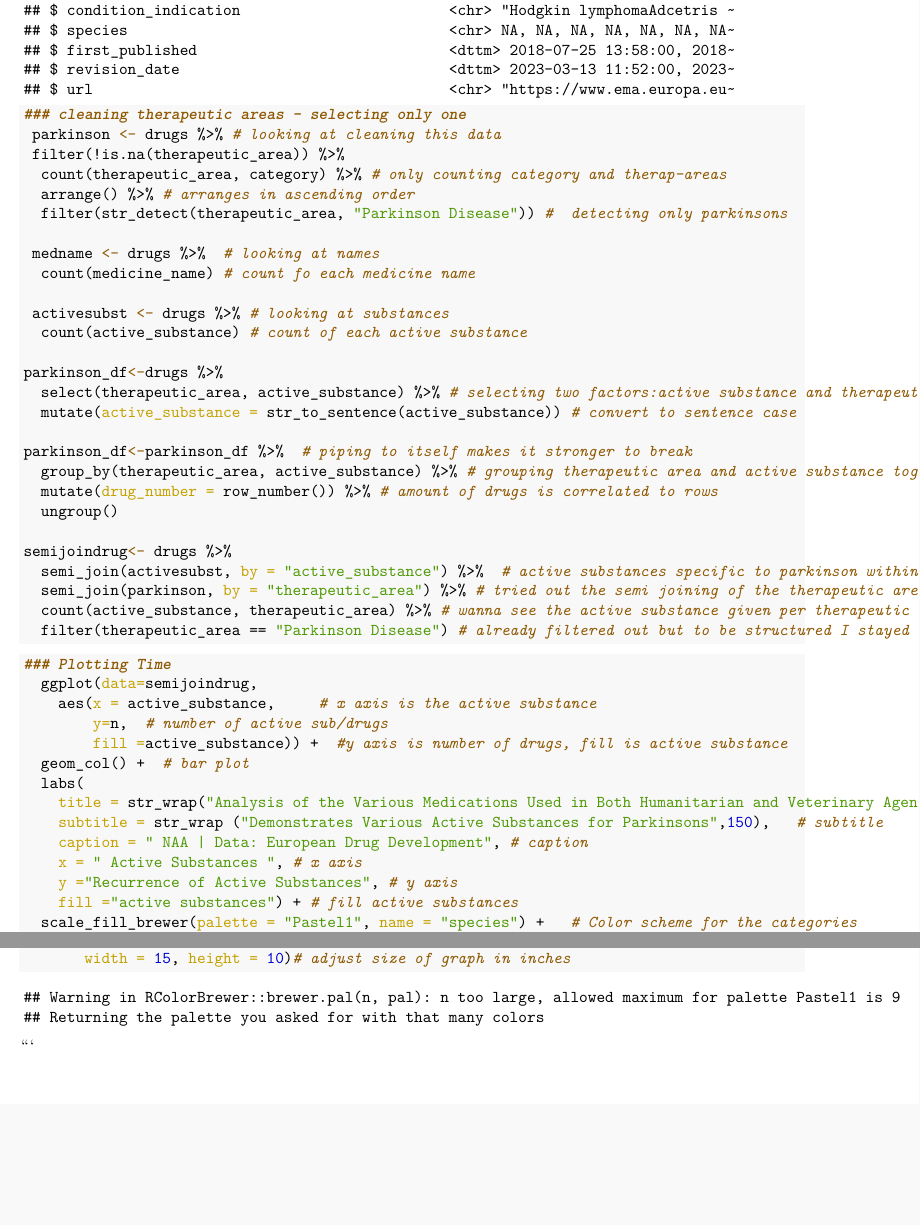
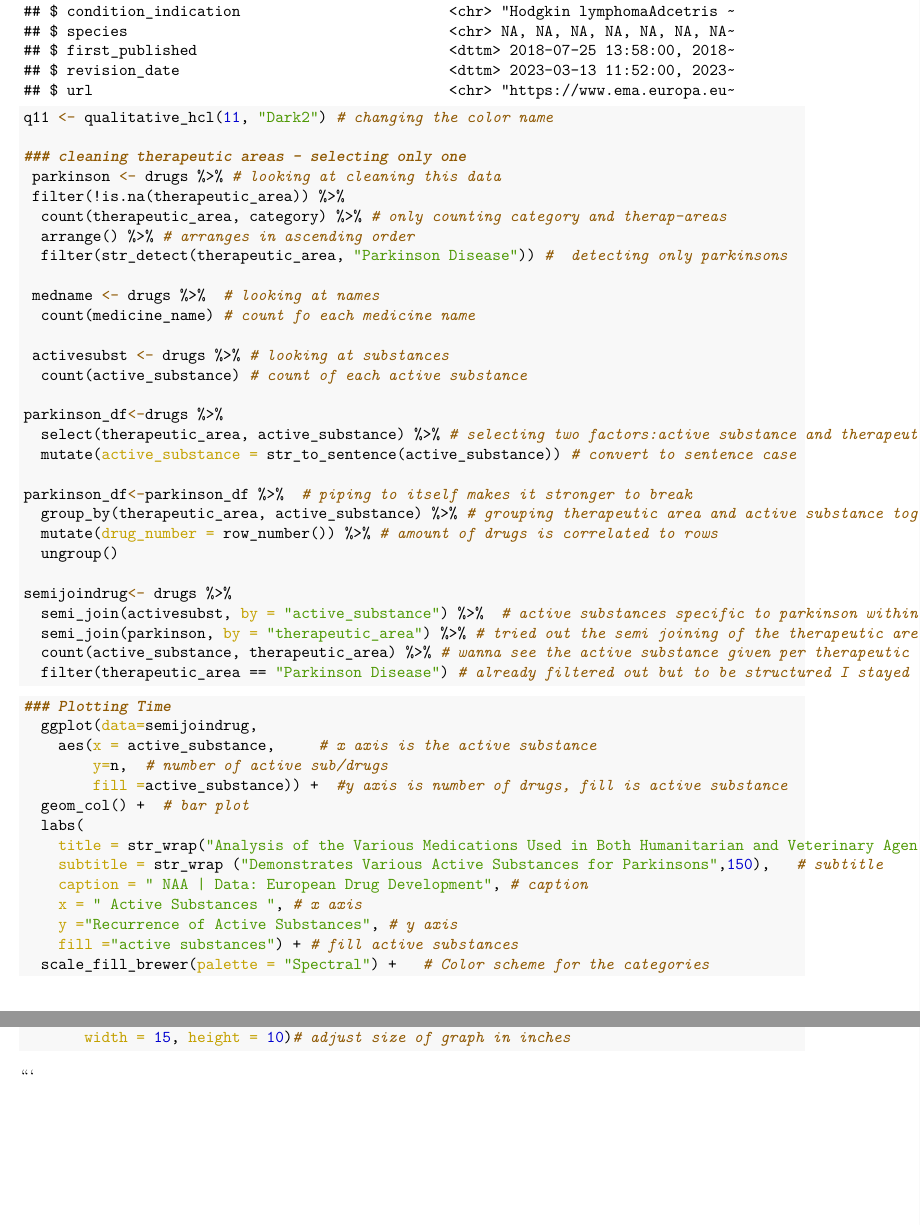
Before and after one commit to nicoleaanahi/AyalaTidyTuesday, a LaTeX document (Fifth Tidy Tuesday/Script/Drug-Script.tex): two parts of pages 2 and 3 of 3, joined at a grey line, cut so that both start at the same text, the shorter picture padded with empty space. Compiled offline with pdfLaTeX.

Commit message:
finished my 5th tidy tuesday plot and script :)

````diff
--- a/Fifth Tidy Tuesday/Script/Drug-Script.tex
+++ b/Fifth Tidy Tuesday/Script/Drug-Script.tex
@@ -177,6 +178,8 @@ past 20 years.
 
 \begin{Shaded}
 \begin{Highlighting}[]
+\NormalTok{q11 }\OtherTok{\textless{}{-}} \FunctionTok{qualitative\_hcl}\NormalTok{(}\DecValTok{11}\NormalTok{, }\StringTok{"Dark2"}\NormalTok{) }\CommentTok{\# changing the color name}
+
 \DocumentationTok{\#\#\# cleaning therapeutic areas {-} selecting only one}
 \NormalTok{ parkinson }\OtherTok{\textless{}{-}}\NormalTok{ drugs }\SpecialCharTok{\%\textgreater{}\%} \CommentTok{\# looking at cleaning this data}
  \FunctionTok{filter}\NormalTok{(}\SpecialCharTok{!}\FunctionTok{is.na}\NormalTok{(therapeutic\_area)) }\SpecialCharTok{\%\textgreater{}\%}
@@ -222,7 +225,7 @@ past 20 years.
     \AttributeTok{x =} \StringTok{" Active Substances "}\NormalTok{, }\CommentTok{\# x axis}
     \AttributeTok{y =}\StringTok{"Recurrence of Active Substances"}\NormalTok{, }\CommentTok{\# y axis}
     \AttributeTok{fill =}\StringTok{"active substances"}\NormalTok{) }\SpecialCharTok{+} \CommentTok{\# fill active substances}
-  \FunctionTok{scale\_fill\_brewer}\NormalTok{(}\AttributeTok{palette =} \StringTok{"Pastel1"}\NormalTok{, }\AttributeTok{name =} \StringTok{"species"}\NormalTok{) }\SpecialCharTok{+}   \CommentTok{\# Color scheme for the categories}
+  \FunctionTok{scale\_fill\_brewer}\NormalTok{(}\AttributeTok{palette =} \StringTok{"Spectral"}\NormalTok{) }\SpecialCharTok{+}   \CommentTok{\# Color scheme for the categories}
   \FunctionTok{coord\_flip}\NormalTok{() }\SpecialCharTok{+} \CommentTok{\# invert the x axis and y axis to read the substances}
   \FunctionTok{scale\_size}\NormalTok{(}\AttributeTok{range =} \FunctionTok{c}\NormalTok{(.}\DecValTok{1}\NormalTok{, .}\DecValTok{2}\NormalTok{)) }\SpecialCharTok{+} \CommentTok{\# small scale}
   \FunctionTok{theme\_light}\NormalTok{() }\SpecialCharTok{+} \CommentTok{\# very light white theme}
@@ -232,6 +235,3 @@ past 20 years.
 \end{Highlighting}
 \end{Shaded}
 
-\begin{verbatim}
-## Warning in RColorBrewer::brewer.pal(n, pal): n too large, allowed maximum for palette Pastel1 is 9
-## Returning the palette you asked for with that many colors
@@ -246,11 +244,6 @@ past 20 years.
 \end{Highlighting}
 \end{Shaded}
 
-\begin{verbatim}
-## Warning in RColorBrewer::brewer.pal(n, pal): n too large, allowed maximum for palette Pastel1 is 9
-## Returning the palette you asked for with that many colors
-\end{verbatim}
-
 ```
 
 \end{document}
````
Also changed, not shown: Fifth Tidy Tuesday/Output/5thTidyTuesdayDrugsPlot.png, Fifth Tidy Tuesday/Outputs/unnamed-chunk-3-1.pdf (deleted), Fifth Tidy Tuesday/Script/Drug-Script.tex (5 more changed lines), 1 other file.
